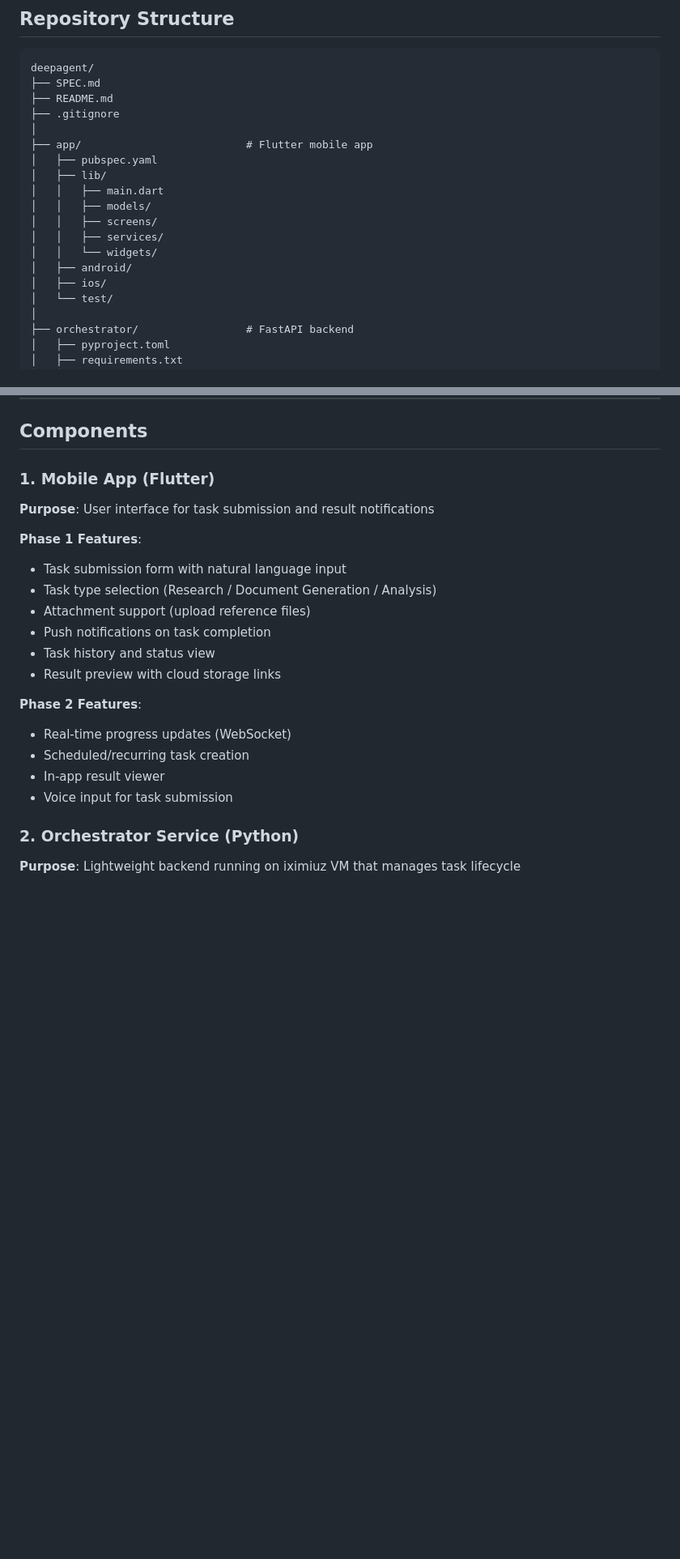
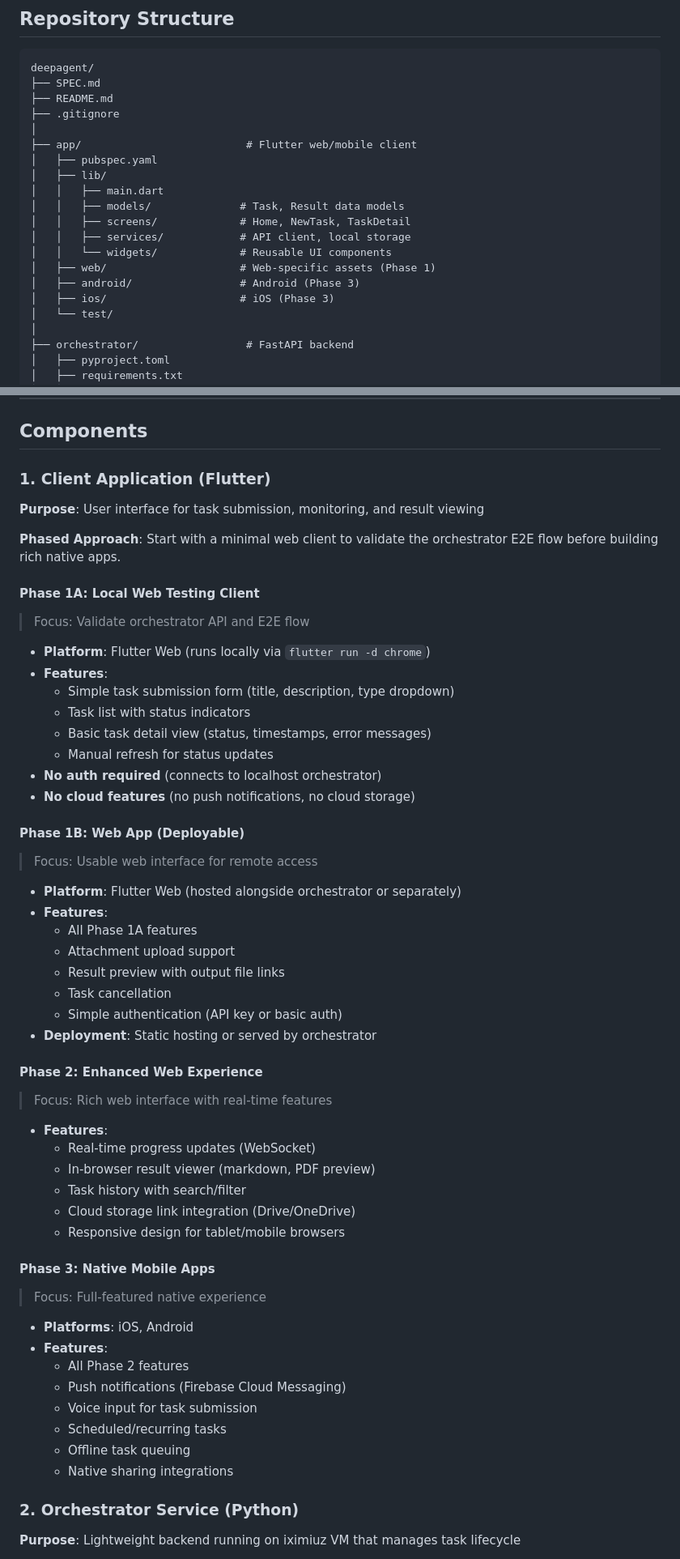
Before and after one commit to manikanda-kumar/deepagent, a Markdown page: SPEC.md, 2 parts joined by grey strips. Shown: that part at 81% size. Drawn GitHub-style; blank space fills up the shorter version.

```diff
--- a/SPEC.md
+++ b/SPEC.md
@@ -12,16 +12,17 @@ deepagent/
 ├── README.md
 ├── .gitignore
 │
-├── app/                          # Flutter mobile app
+├── app/                          # Flutter web/mobile client
 │   ├── pubspec.yaml
 │   ├── lib/
 │   │   ├── main.dart
-│   │   ├── models/
-│   │   ├── screens/
-│   │   ├── services/
-│   │   └── widgets/
-│   ├── android/
-│   ├── ios/
+│   │   ├── models/              # Task, Result data models
+│   │   ├── screens/             # Home, NewTask, TaskDetail
+│   │   ├── services/            # API client, local storage
+│   │   └── widgets/             # Reusable UI components
+│   ├── web/                     # Web-specific assets (Phase 1)
+│   ├── android/                 # Android (Phase 3)
+│   ├── ios/                     # iOS (Phase 3)
 │   └── test/
 │
 ├── orchestrator/                 # FastAPI backend
@@ -130,23 +132,57 @@ deepagent/
 
 ## Components
 
-### 1. Mobile App (Flutter)
+### 1. Client Application (Flutter)
 
-**Purpose**: User interface for task submission and result notifications
+**Purpose**: User interface for task submission, monitoring, and result viewing
 
-**Phase 1 Features**:
-- Task submission form with natural language input
-- Task type selection (Research / Document Generation / Analysis)
-- Attachment support (upload reference files)
-- Push notifications on task completion
-- Task history and status view
-- Result preview with cloud storage links
+**Phased Approach**: Start with a minimal web client to validate the orchestrator E2E flow before building rich native apps.
 
-**Phase 2 Features**:
-- Real-time progress updates (WebSocket)
-- Scheduled/recurring task creation
-- In-app result viewer
-- Voice input for task submission
+#### Phase 1A: Local Web Testing Client
+> Focus: Validate orchestrator API and E2E flow
+
+- **Platform**: Flutter Web (runs locally via `flutter run -d chrome`)
+- **Features**:
+  - Simple task submission form (title, description, type dropdown)
+  - Task list with status indicators
+  - Basic task detail view (status, timestamps, error messages)
+  - Manual refresh for status updates
+- **No auth required** (connects to localhost orchestrator)
+- **No cloud features** (no push notifications, no cloud storage)
+
+#### Phase 1B: Web App (Deployable)
+> Focus: Usable web interface for remote access
+
+- **Platform**: Flutter Web (hosted alongside orchestrator or separately)
+- **Features**:
+  - All Phase 1A features
+  - Attachment upload support
+  - Result preview with output file links
+  - Task cancellation
+  - Simple authentication (API key or basic auth)
+- **Deployment**: Static hosting or served by orchestrator
+
+#### Phase 2: Enhanced Web Experience
+> Focus: Rich web interface with real-time features
+
+- **Features**:
+  - Real-time progress updates (WebSocket)
+  - In-browser result viewer (markdown, PDF preview)
+  - Task history with search/filter
+  - Cloud storage link integration (Drive/OneDrive)
+  - Responsive design for tablet/mobile browsers
+
+#### Phase 3: Native Mobile Apps
+> Focus: Full-featured native experience
+
+- **Platforms**: iOS, Android
+- **Features**:
+  - All Phase 2 features
+  - Push notifications (Firebase Cloud Messaging)
+  - Voice input for task submission
+  - Scheduled/recurring tasks
+  - Offline task queuing
+  - Native sharing integrations
 
 ### 2. Orchestrator Service (Python)
 
```
Also changed, not shown: other parts of SPEC.md (+127 -70 lines).
